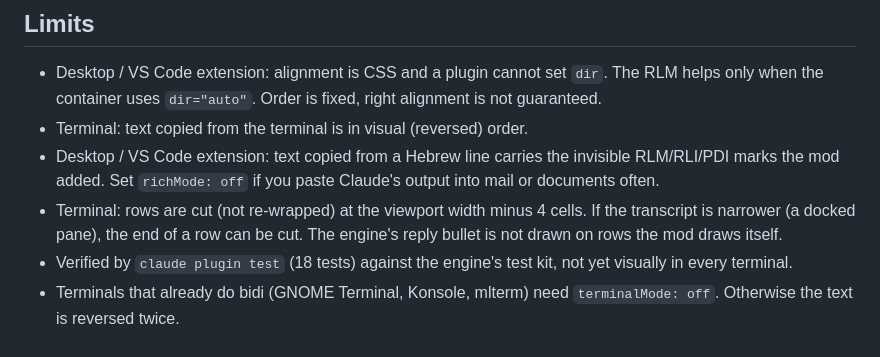
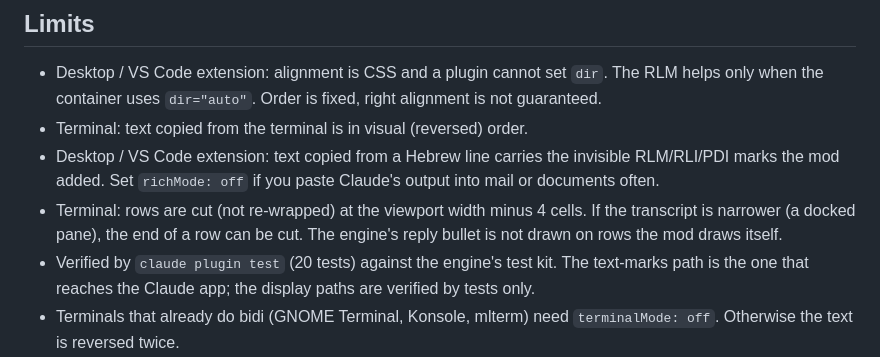
Before and after one commit to stavdayagiwork/test, a Markdown page: mods/hebrew-rtl/README.md, the part around the change. Rendered like a GitHub page.

Commit message:
hebrew-rtl: README test count
Co-Authored-By: Claude Opus 5.5 <noreply@anthropic.com>
Claude-Session: https://claude.ai/code/session_01PMuUYx5PUgENZk764aFQ46

```diff
--- a/mods/hebrew-rtl/README.md
+++ b/mods/hebrew-rtl/README.md
@@ -19,7 +19,7 @@ The drawing hooks change the display only. `textMarks` (on by default) does chan
 - Terminal: text copied from the terminal is in visual (reversed) order.
 - Desktop / VS Code extension: text copied from a Hebrew line carries the invisible RLM/RLI/PDI marks the mod added. Set `richMode: off` if you paste Claude's output into mail or documents often.
 - Terminal: rows are cut (not re-wrapped) at the viewport width minus 4 cells. If the transcript is narrower (a docked pane), the end of a row can be cut. The engine's reply bullet is not drawn on rows the mod draws itself.
-- Verified by `claude plugin test` (18 tests) against the engine's test kit, not yet visually in every terminal.
+- Verified by `claude plugin test` (20 tests) against the engine's test kit. The text-marks path is the one that reaches the Claude app; the display paths are verified by tests only.
 - Terminals that already do bidi (GNOME Terminal, Konsole, mlterm) need `terminalMode: off`. Otherwise the text is reversed twice.
 - The prompt box you type into is not covered: it belongs to the app or VS Code. On Windows, Ctrl + Right Shift in a Chromium text box (Claude app, VS Code) switches it to right-to-left, and Ctrl + Left Shift switches it back. Your prompt is fixed once it shows in the transcript.
 - On the terminal the mod draws Hebrew paragraphs itself: inline bold, inline code and links are kept, italics are not.
```
